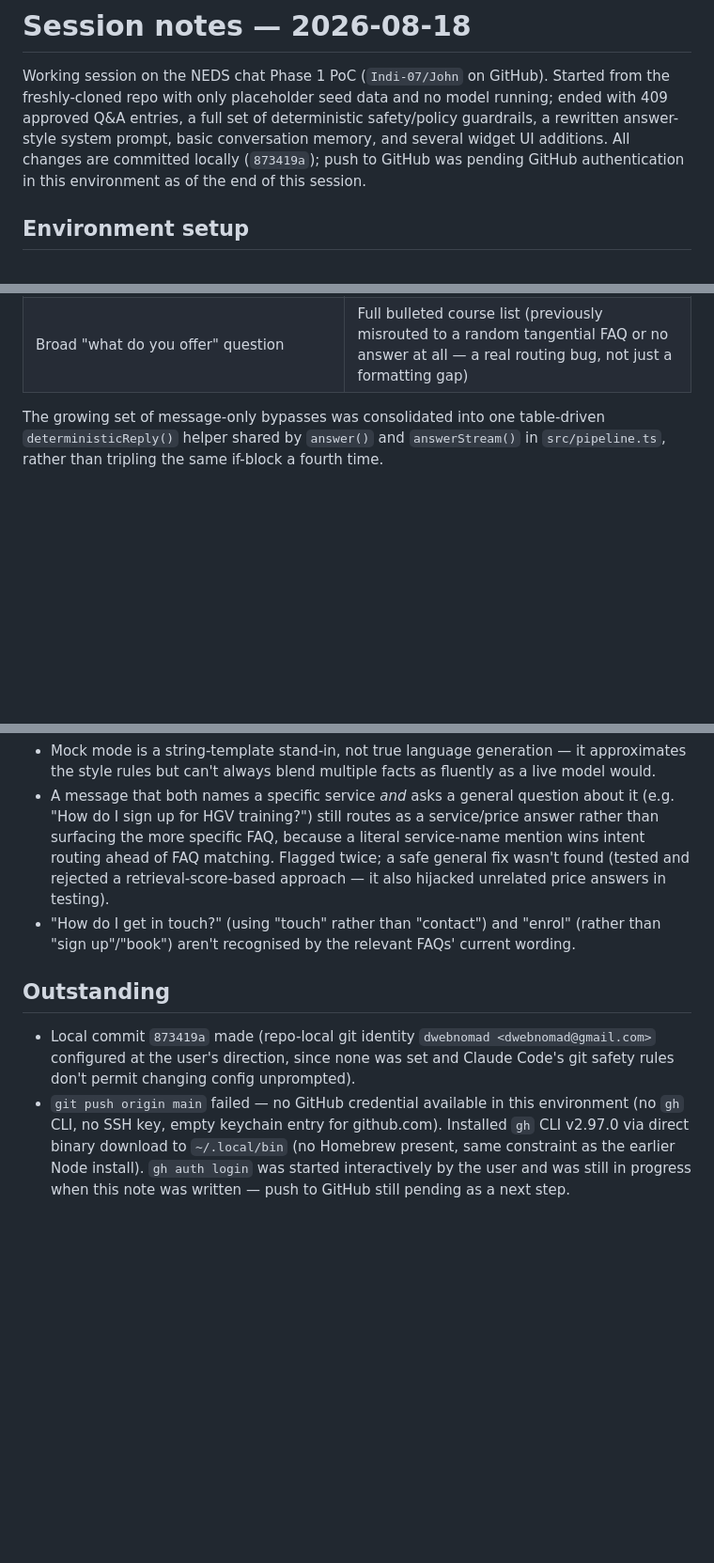
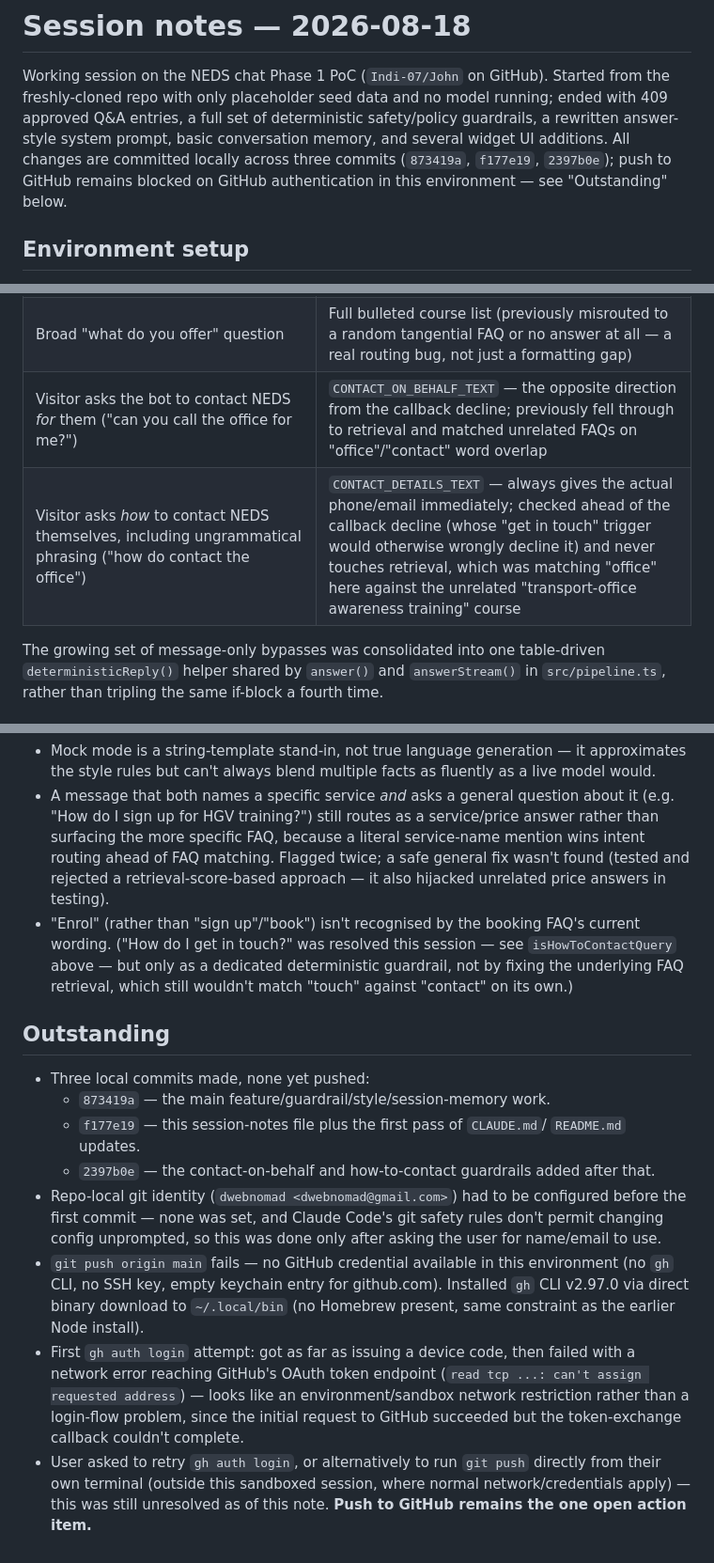
Before and after one commit to Indi-07/John, a Markdown page: SESSION-NOTES-2026-08-18.md, 3 parts joined by grey strips. Shown at 94% size. GitHub-like rendering; blank space fills up the shorter version.

Commit message:
Update session notes and docs with contact guardrails and push status
Adds the contact-on-behalf and how-to-contact guardrails to the session log
and README's guardrail list, notes that "how do I get in touch?" is now
resolved (as its own deterministic detector, not a retrieval fix), records
the gh auth login network failure and current push status, and adds a
CLAUDE.md gotcha about giving policy-sensitive phrasing its own detector
rather than trusting retrieval to disambiguate on a single shared word.

Co-Authored-By: Claude Sonnet 5 <noreply@anthropic.com>

```diff
--- a/SESSION-NOTES-2026-08-18.md
+++ b/SESSION-NOTES-2026-08-18.md
@@ -5,8 +5,9 @@ from the freshly-cloned repo with only placeholder seed data and no model
 running; ended with 409 approved Q&A entries, a full set of deterministic
 safety/policy guardrails, a rewritten answer-style system prompt, basic
 conversation memory, and several widget UI additions. All changes are
-committed locally (`873419a`); push to GitHub was pending GitHub
-authentication in this environment as of the end of this session.
+committed locally across three commits (`873419a`, `f177e19`, `2397b0e`);
+push to GitHub remains blocked on GitHub authentication in this environment
+— see "Outstanding" below.
 
 ## Environment setup
 
@@ -80,6 +81,8 @@ over letting an LLM paraphrase a policy-sensitive reply:
 | Callback or contact-detail request | `CALLBACK_DECLINE_TEXT` — the chat **does not** collect a name/phone/email for this at all (this reverses the original PoC's lead-capture flow, which used to ask for them) |
 | Instructor-selection request (gender, age, race/ethnicity/nationality, or general "choose/prefer/same/different") | `INSTRUCTOR_SELECTION_TEXT` |
 | Broad "what do you offer" question | Full bulleted course list (previously misrouted to a random tangential FAQ or no answer at all — a real routing bug, not just a formatting gap) |
+| Visitor asks the bot to contact NEDS *for* them ("can you call the office for me?") | `CONTACT_ON_BEHALF_TEXT` — the opposite direction from the callback decline; previously fell through to retrieval and matched unrelated FAQs on "office"/"contact" word overlap |
+| Visitor asks *how* to contact NEDS themselves, including ungrammatical phrasing ("how do contact the office") | `CONTACT_DETAILS_TEXT` — always gives the actual phone/email immediately; checked ahead of the callback decline (whose "get in touch" trigger would otherwise wrongly decline it) and never touches retrieval, which was matching "office" here against the unrelated "transport-office awareness training" course |
 
 The growing set of message-only bypasses was consolidated into one
 table-driven `deterministicReply()` helper shared by `answer()` and
@@ -156,20 +159,36 @@ schema:
   Flagged twice; a safe general fix wasn't found (tested and rejected a
   retrieval-score-based approach — it also hijacked unrelated price answers
   in testing).
-- "How do I get in touch?" (using "touch" rather than "contact") and
-  "enrol" (rather than "sign up"/"book") aren't recognised by the relevant
-  FAQs' current wording.
+- "Enrol" (rather than "sign up"/"book") isn't recognised by the booking
+  FAQ's current wording. ("How do I get in touch?" was resolved this
+  session — see `isHowToContactQuery` above — but only as a dedicated
+  deterministic guardrail, not by fixing the underlying FAQ retrieval, which
+  still wouldn't match "touch" against "contact" on its own.)
 
 ## Outstanding
 
-- Local commit `873419a` made (repo-local git identity `dwebnomad
-  <dwebnomad@gmail.com>` configured at the user's direction, since none was
-  set and Claude Code's git safety rules don't permit changing config
-  unprompted).
-- `git push origin main` failed — no GitHub credential available in this
+- Three local commits made, none yet pushed:
+  - `873419a` — the main feature/guardrail/style/session-memory work.
+  - `f177e19` — this session-notes file plus the first pass of `CLAUDE.md`/
+    `README.md` updates.
+  - `2397b0e` — the contact-on-behalf and how-to-contact guardrails added
+    after that.
+- Repo-local git identity (`dwebnomad <dwebnomad@gmail.com>`) had to be
+  configured before the first commit — none was set, and Claude Code's git
+  safety rules don't permit changing config unprompted, so this was done
+  only after asking the user for name/email to use.
+- `git push origin main` fails — no GitHub credential available in this
   environment (no `gh` CLI, no SSH key, empty keychain entry for
   github.com). Installed `gh` CLI v2.97.0 via direct binary download to
   `~/.local/bin` (no Homebrew present, same constraint as the earlier Node
-  install). `gh auth login` was started interactively by the user and was
-  still in progress when this note was written — push to GitHub still
-  pending as a next step.
+  install).
+- First `gh auth login` attempt: got as far as issuing a device code, then
+  failed with a network error reaching GitHub's OAuth token endpoint
+  (`read tcp ...: can't assign requested address`) — looks like an
+  environment/sandbox network restriction rather than a login-flow problem,
+  since the initial request to GitHub succeeded but the token-exchange
+  callback couldn't complete.
+- User asked to retry `gh auth login`, or alternatively to run `git push`
+  directly from their own terminal (outside this sandboxed session, where
+  normal network/credentials apply) — this was still unresolved as of this
+  note. **Push to GitHub remains the one open action item.**
```
Also changed, not shown: CLAUDE.md (+7 -0 lines), README.md (+5 -2 lines).
